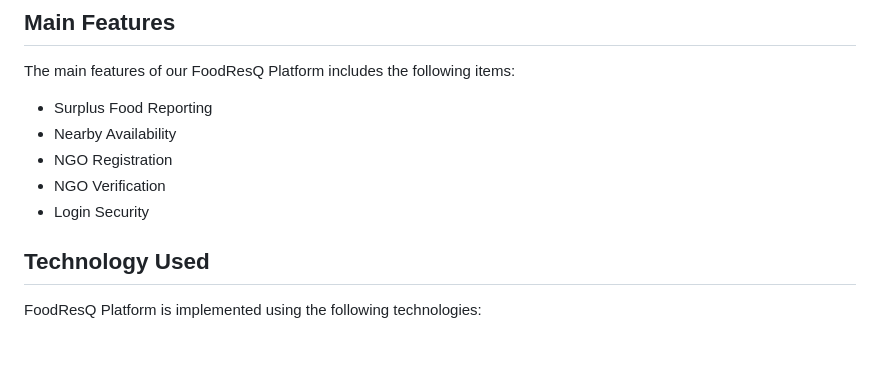
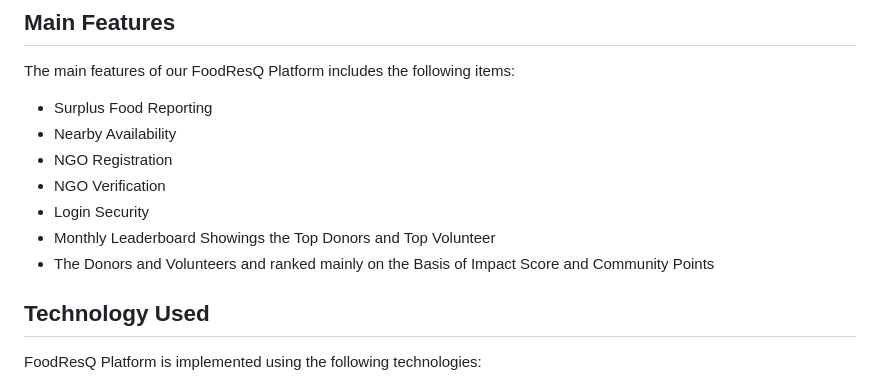
Before and after one commit to kartik-ey17/food-resq, a Markdown page: README.md, the part around the change. Drawn GitHub-style; blank space fills up the shorter version.

```diff
--- a/README.md
+++ b/README.md
@@ -44,6 +44,8 @@ The main features of our FoodResQ Platform includes the following items:
 - NGO Registration
 - NGO Verification
 - Login Security
+- Monthly Leaderboard Showings the Top Donors and Top Volunteer
+- The Donors and Volunteers and ranked mainly on the Basis of 	Impact Score and Community Points
 
 ## Technology Used
 
```
